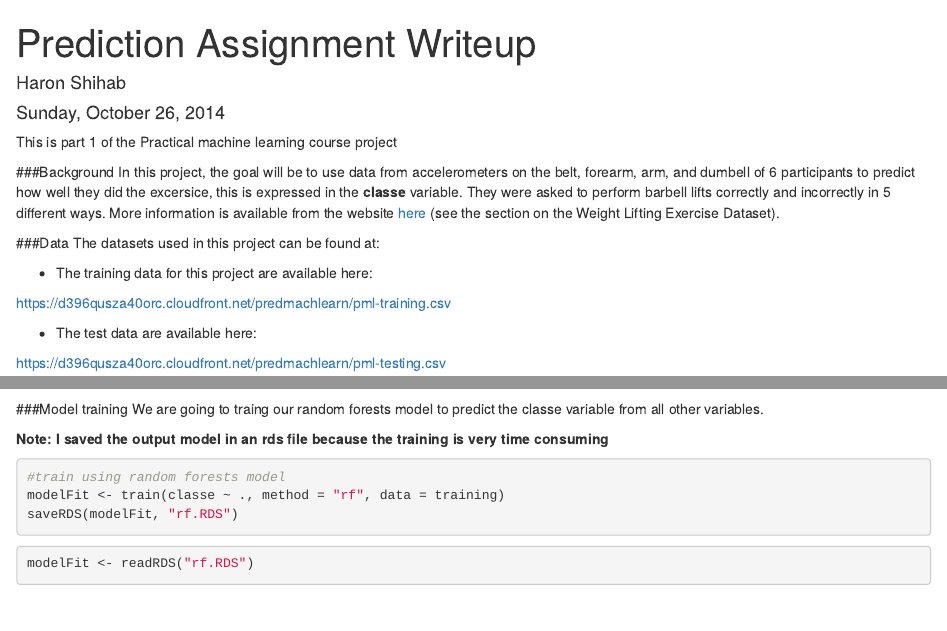
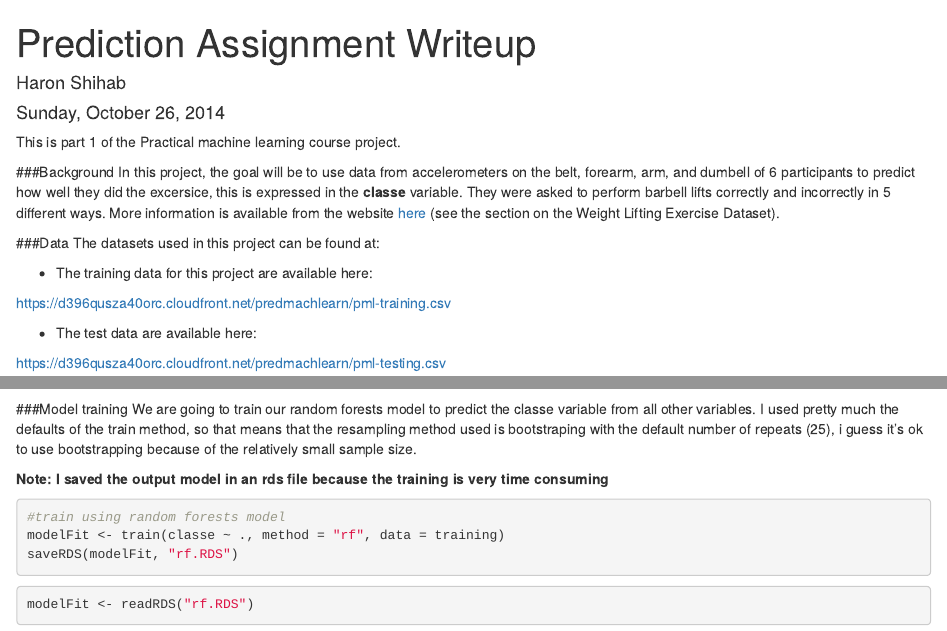
Before and after one commit to Zoltrix/Zoltrix.github.io, an R Markdown document (analysis.Rmd): the page in a window 1100 px wide, from its top, and a second part further down, joined at a grey line. Rendered offline with R 4.5, knitr and Pandoc, with nearby package versions; some code elsewhere in the file could not run offline.

Commit message:
Update analysis.Rmd

````diff
--- a/analysis.Rmd
+++ b/analysis.Rmd
@@ -5,7 +5,7 @@ date: "Sunday, October 26, 2014"
 output: html_document
 ---
 
-This is part 1 of the Practical machine learning course project
+This is part 1 of the Practical machine learning course project.
 
 ###Background
 In this project, the goal will be to use data from accelerometers on the belt, forearm, arm, and dumbell of 6 participants to predict how well they did the excersice, this is expressed in the **classe** variable. They were asked to perform barbell lifts correctly and incorrectly in 5 different ways. More information is available from the website [here](http://groupware.les.inf.puc-rio.br/har) (see the section on the Weight Lifting Exercise Dataset).
@@ -78,7 +78,7 @@ names(training)
 
 
 ###Model training
-We are going to traing our random forests model to predict the classe variable from all other variables.
+We are going to train our random forests model to predict the classe variable from all other variables. I used pretty much the defaults of the train method, so that means that the resampling method used is bootstraping with the default number of repeats (25), i guess it's ok to use bootstrapping because of the relatively small sample size.
 
 **Note: I saved the output model in an rds file because the training is very time consuming**
 ```{r, eval=FALSE}
````
Also changed, not shown: analysis.Rmd (2 more changed lines).
